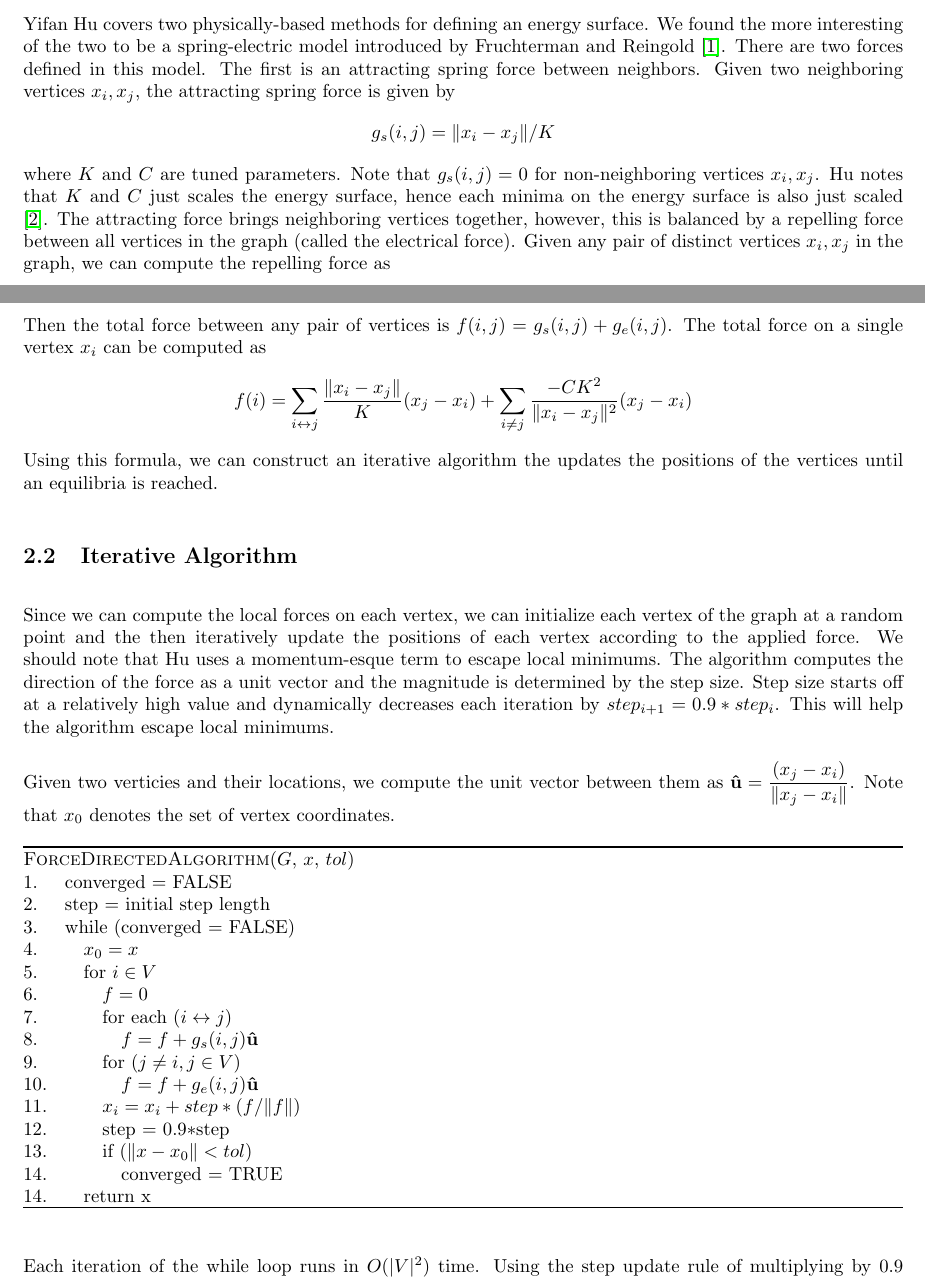
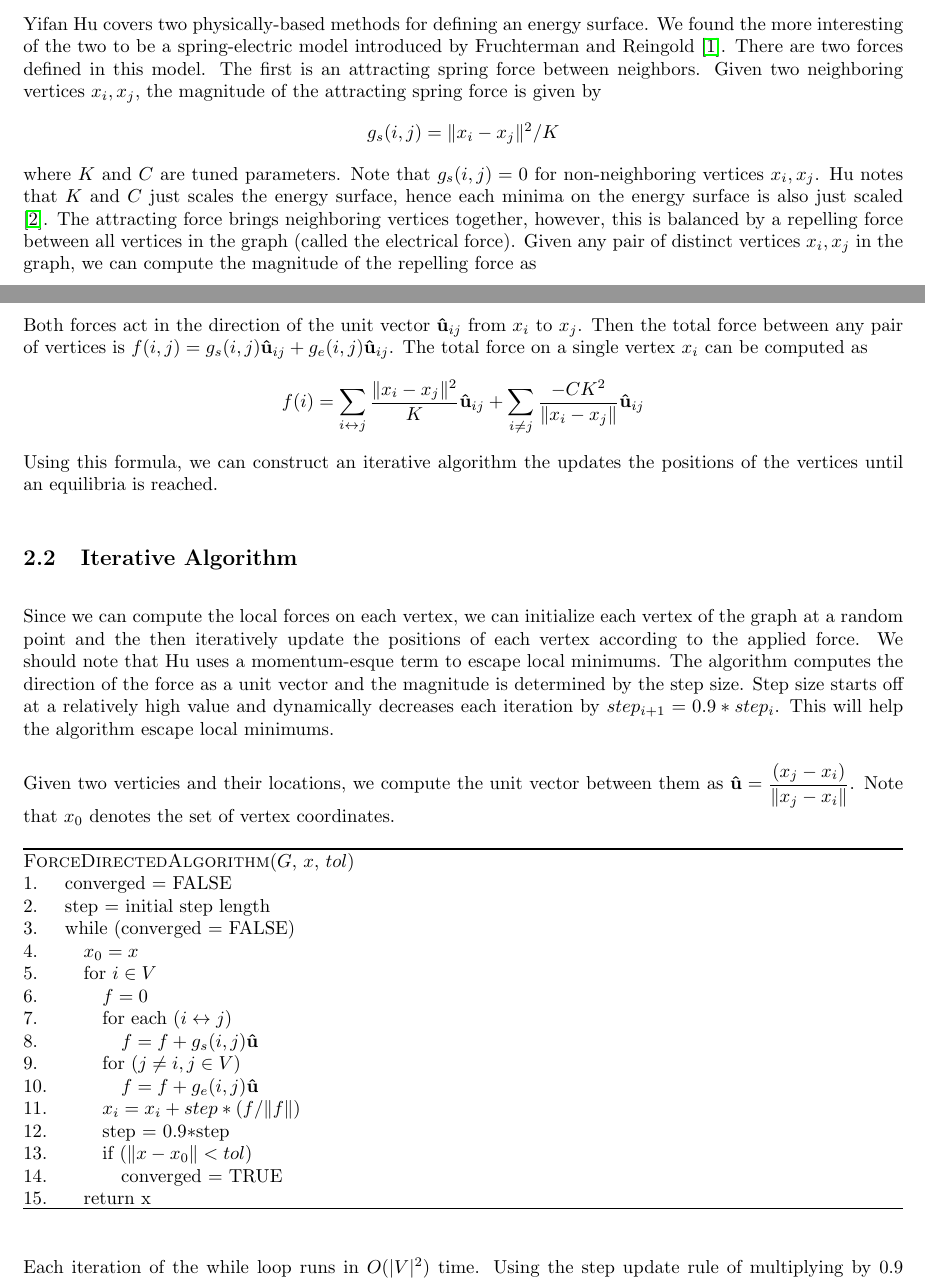
Before and after one commit to nathanstouffer/adv-alg, a LaTeX document (project/part1/P1.tex, which reads project/part1/algorithm-description.tex, project/part1/code.tex): two parts of pages 2 and 3 of 5, joined at a grey line, cut so that both start at the same text. Compiled offline with pdfLaTeX.

Commit message:
fixing typos in project part 1

```diff
--- a/project/part1/P1.tex
+++ b/project/part1/P1.tex
@@ -6,7 +6,7 @@
 
 \renewcommand{\hwnum}{1}
 \title{Advanced Algorithms Project, Part 1}
-\author{Nathan Stouffer \and Kevin Browder \and Seth Basseti}
+\author{Nathan Stouffer \and Kevin Browder \and Seth Bassetti}
 \collab{n/a}
 \date{due: 22 October 2020}
 
--- a/project/part1/algorithm-description.tex
+++ b/project/part1/algorithm-description.tex
@@ -16,17 +16,18 @@ Yifan Hu covers two physically-based methods for defining an energy surface.
 We found the more interesting of the two to be a spring-electric model introduced by Fruchterman and Reingold \cite{fruchterman1991graph}.
 There are two forces defined in this model.
 The first is an attracting spring force between neighbors.
-Given two neighboring vertices $x_i, x_j$, the attracting spring force is given by
-$$ g_s (i,j) = \| x_i - x_j \| / K $$
+Given two neighboring vertices $x_i, x_j$, the magnitude of the attracting spring force is given by
+$$ g_s (i,j) = \| x_i - x_j \|^2 / K $$
 where $K$ and $C$ are tuned parameters.
 Note that $g_s (i,j) = 0$ for non-neighboring vertices $x_i, x_j$.
 Hu notes that $K$ and $C$ just scales the energy surface, hence each minima on the energy surface is also just scaled \cite{hu2005efficient}.
 The attracting force brings neighboring vertices together, however, this is balanced by a repelling force between all vertices in the graph (called the electrical force).
-Given any pair of distinct vertices $x_i, x_j$ in the graph, we can compute the repelling force as
+Given any pair of distinct vertices $x_i, x_j$ in the graph, we can compute the magnitude of the repelling force as
 $$ g_e (i,j) = -C K^2 / \| x_i - x_j \| $$
-Then the total force between any pair of vertices is $f (i,j) = g_s(i,j) + g_e (i,j)$.
+Both forces act in the direction of the unit vector $\uvec{u}_{ij}$ from $x_i$ to $x_j$.
+Then the total force between any pair of vertices is $f (i,j) = g_s(i,j) \uvec{u}_{ij} + g_e (i,j) \uvec{u}_{ij}$.
 The total force on a single vertex $x_i$ can be computed as
-$$ f(i) = \sum _{i \leftrightarrow j} \dfrac{\| x_i - x_j \|}{K} (x_j - x_i) + \sum _{i \neq j} \dfrac{-CK^2}{\| x_i - x_j \|^2} (x_j - x_i) $$
+$$ f(i) = \sum _{i \leftrightarrow j} \dfrac{\| x_i - x_j \|^2}{K} \uvec{u}_{ij} + \sum _{i \neq j} \dfrac{-CK^2}{\| x_i - x_j \|} \uvec{u}_{ij} $$
 Using this formula, we can construct an iterative algorithm the updates the positions of the vertices until an equilibria is reached.
 
 \subsection{Iterative Algorithm}
--- a/project/part1/code.tex
+++ b/project/part1/code.tex
@@ -16,5 +16,5 @@ Note that $x_0$ denotes the set of vertex coordinates.
 	12.\hspace{2.5em} step $=$ $0.9*$step\\
 	13.\hspace{2.5em} if $(\|x - x_0\| < tol)$ \\
 	14.\hspace{3.5em} converged = TRUE\\
-	14.\hspace{1.5em} return x
+	15.\hspace{1.5em} return x
 \end{algorithm}
```
